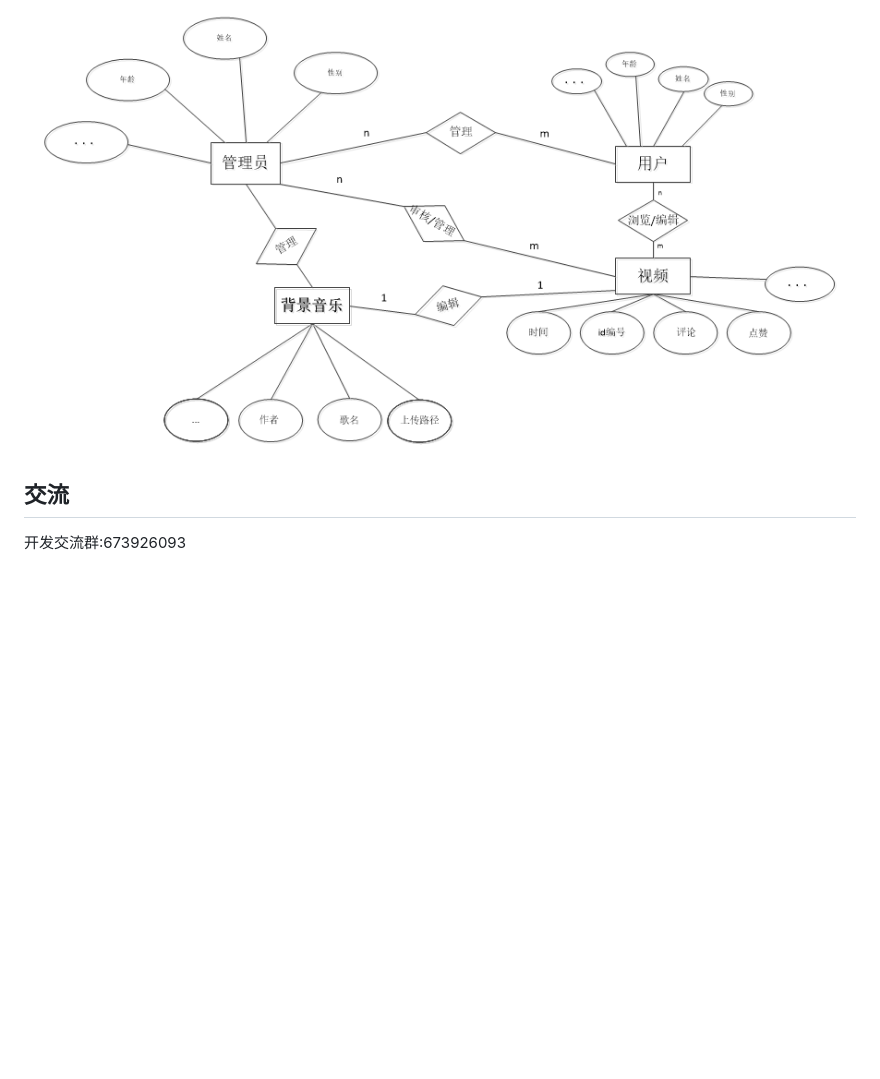
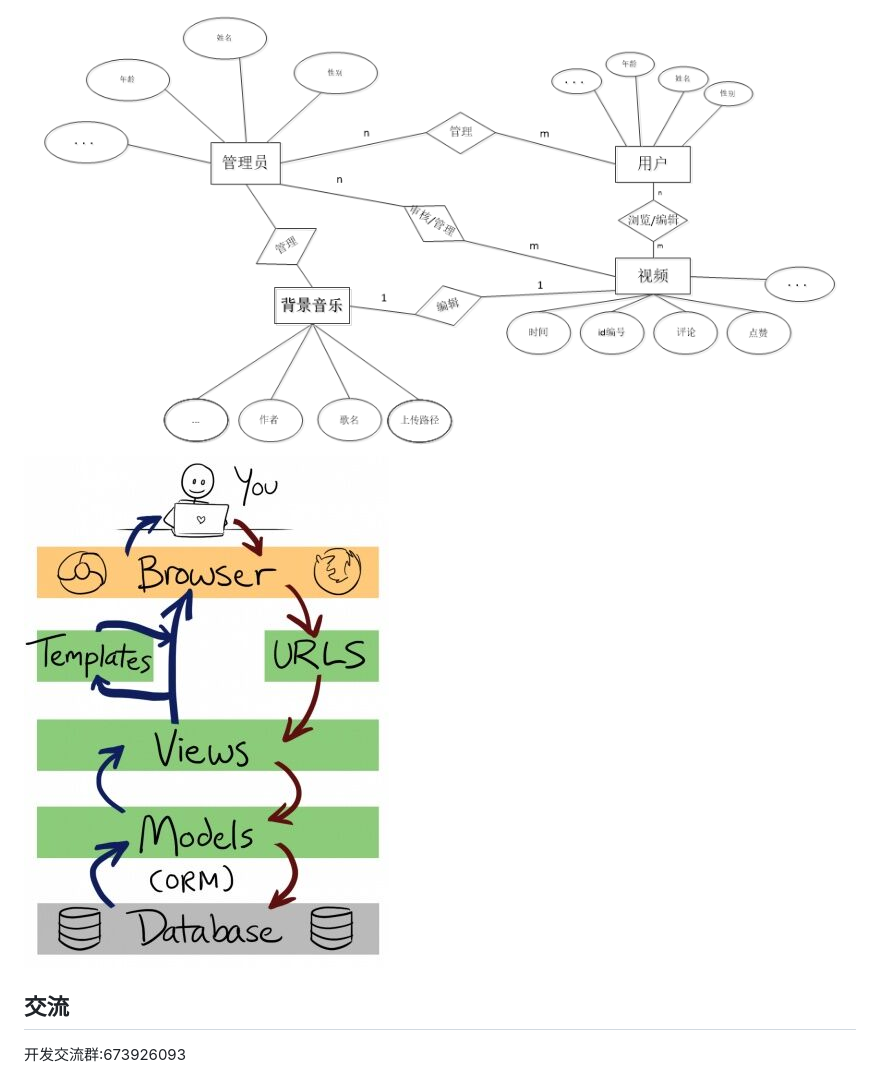
Before and after one commit to RAOE/show-videos, a Markdown page: README.md, the part around the change printed below. GitHub-like rendering; pictures changed too: myimg/a3.jpg (added); blank space fills up the shorter version.

```diff
--- a/README.md
+++ b/README.md
@@ -54,6 +52,9 @@ Introduction: The background management system as its own specialized graduation
 <p>3.3.1 数据库实体关系图</p>
 <p>根据系统的需求分析，毕业论文选题系统数据实体关系图，如图所示：</p>
 <img src="./myimg/er.png">
+
+<img src="./myimg/a3.jpg">
+
 
  <h2>交流</h2>
  <p>开发交流群:673926093</p>
```
Also changed, not shown: other parts of README.md (+0 -3 lines).
